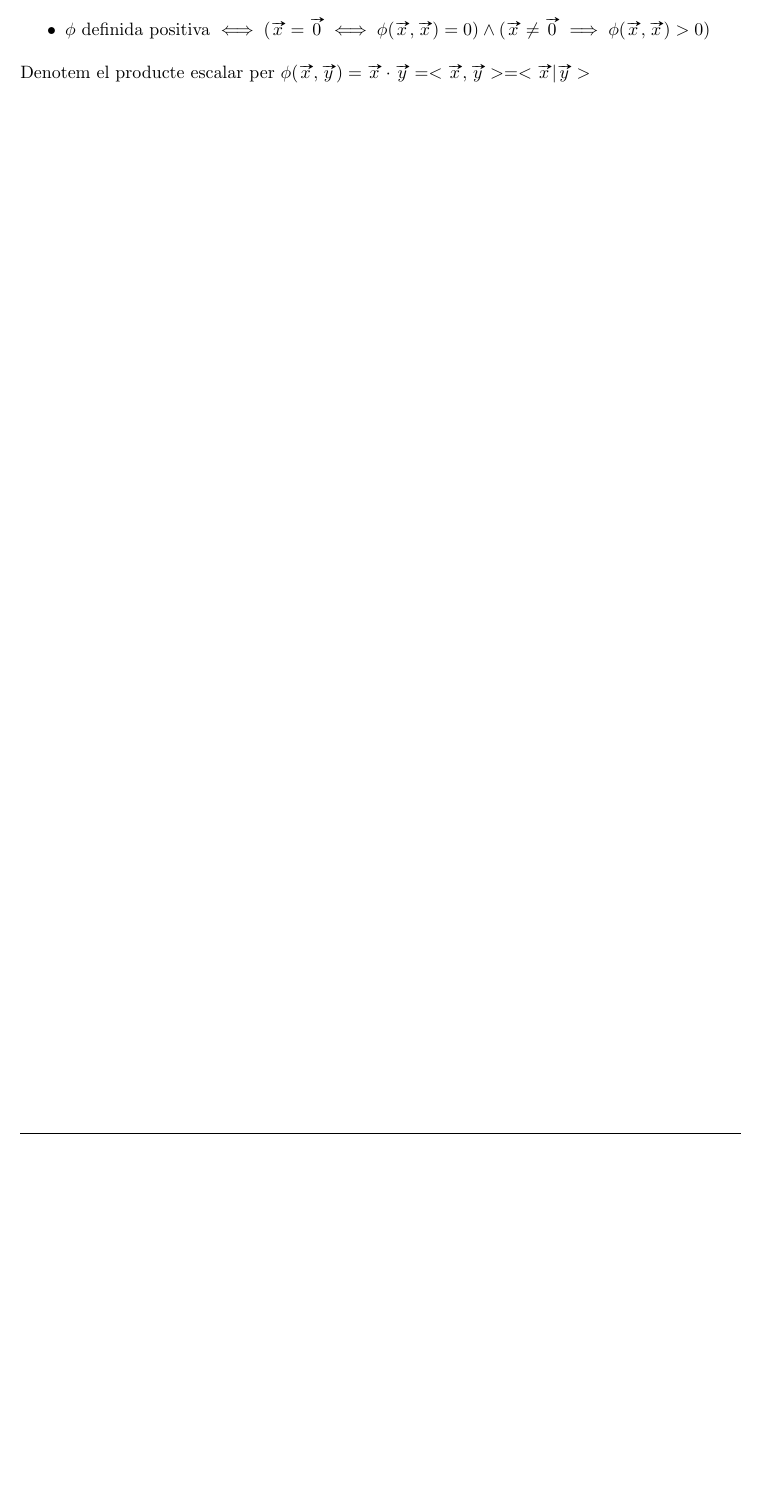
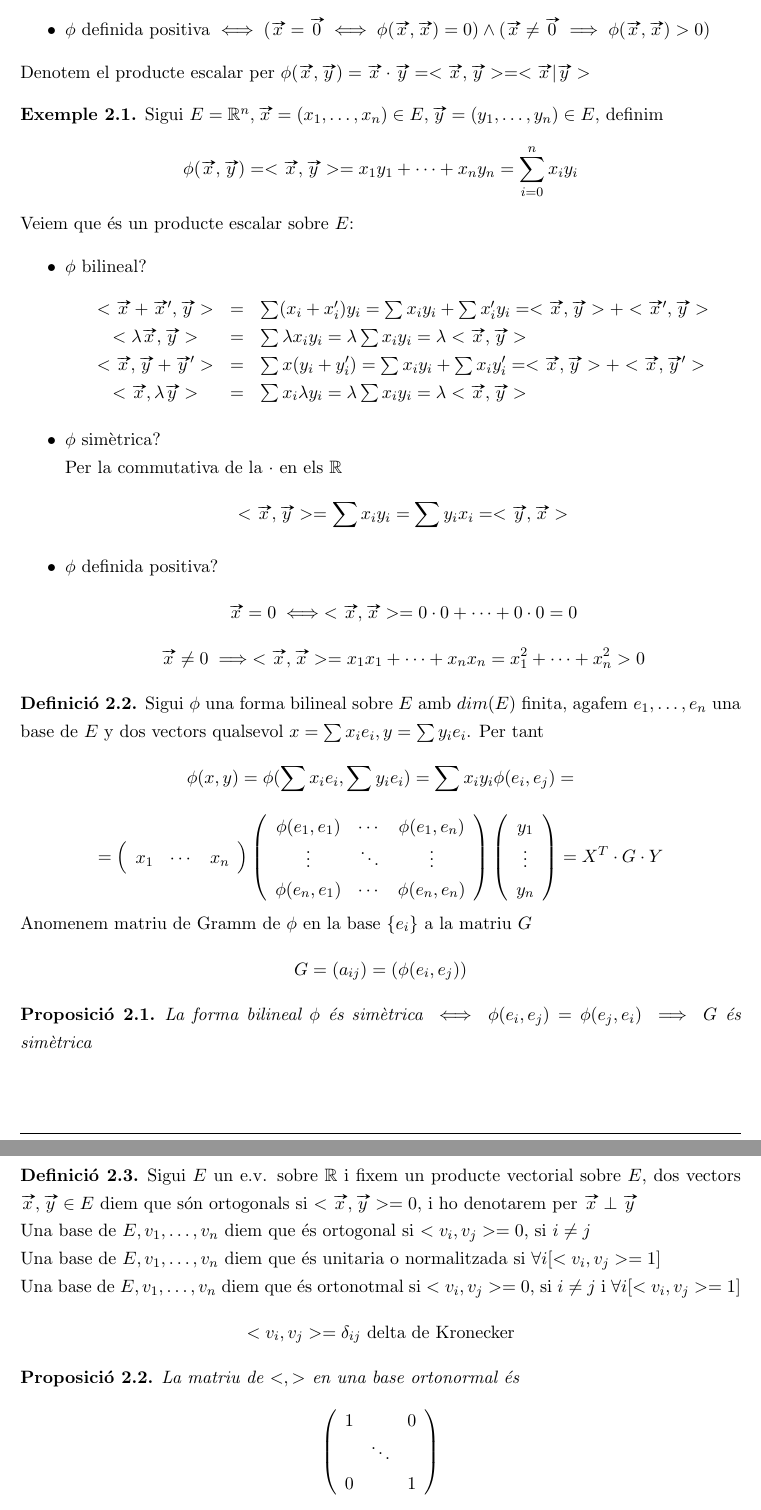
Before and after one commit to David-MC/mathEncyclopedia, a LaTeX document (document.tex, which reads sections/geli_ca.tex): part of page 27 of 27 before the commit and two parts of pages 27 and 28 of 28 after it, the two joined at a grey line, cut so that both start at the same text, the shorter picture padded with empty space. Compiled offline with pdfLaTeX.

Commit message:
GELI 0.2

```diff
--- a/sections/geli_ca.tex
+++ b/sections/geli_ca.tex
@@ -1120,3 +1120,57 @@ Sigui $E$ un e.v. sobre $\mathbb{R}$
 	\end{itemize}
 	Denotem el producte escalar per $\phi(\vv{x},\vv{y})=\vv{x}\cdot\vv{y}=<\vv{x},\vv{y}>=<\vv{x}|\vv{y}>$
 \end{defn}
+
+\begin{exmp}
+	Sigui $E=\mathbb{R}^n,\vv{x}=(x_1,\dotsc,x_n)\in E,\vv{y}=(y_1,\dotsc,y_n)\in E$, definim
+	\[\phi(\vv{x},\vv{y})=<\vv{x},\vv{y}>=x_1y_1+\dotsb+x_ny_n=\sum\limits_{i=0}^nx_iy_i\]
+	Veiem que és un producte escalar sobre $E$:
+	\begin{itemize}
+		\item $\phi$ bilineal?
+		\[\begin{array}{ccl}
+			<\vv{x}+\vv{x}',\vv{y}>&=&\sum(x_i+x_i')y_i=\sum x_iy_i+\sum x_i'y_i=<\vv{x},\vv{y}>+<\vv{x}',\vv{y}>\\
+			<\lambda\vv{x},\vv{y}>&=&\sum\lambda x_iy_i=\lambda\sum x_iy_i=\lambda<\vv{x},\vv{y}>\\
+			<\vv{x},\vv{y}+\vv{y}'>&=&\sum x(y_i+y_i')=\sum x_iy_i+\sum x_iy_i'=<\vv{x},\vv{y}>+<\vv{x},\vv{y}'>\\
+			<\vv{x},\lambda\vv{y}>&=&\sum x_i\lambda y_i=\lambda\sum x_iy_i=\lambda<\vv{x},\vv{y}>\\
+		\end{array}\]
+		\item $\phi$ simètrica? \\
+		Per la commutativa de la $\cdot$ en els $\mathbb{R}$
+		\[<\vv{x},\vv{y}>=\sum x_iy_i=\sum y_ix_i=<\vv{y},\vv{x}>\]
+		\item $\phi$ definida positiva?
+		\[\vv{x}=0\iff<\vv{x},\vv{x}>=0\cdot 0+\dotsb+0\cdot 0=0\]
+		\[\vv{x}\neq 0\implies<\vv{x},\vv{x}>=x_1x_1+\dotsb+x_nx_n=x_1^2+\dotsb+x_n^2>0\]
+	\end{itemize}
+\end{exmp}
+
+\begin{defn}
+	Sigui $\phi$ una forma bilineal sobre $E$ amb $dim(E)$ finita, agafem $e_1,\dotsc,e_n$ una base de $E$ y dos vectors qualsevol $x=\sum x_ie_i,y=\sum y_ie_i$. Per tant
+	\[\phi(x,y)=\phi(\sum x_ie_i,\sum y_ie_i)=\sum x_iy_i\phi(e_i,e_j)=\]
+	\[=\left(\begin{array}{ccc}x_1&\cdots&x_n\\\end{array}\right)\left(\begin{array}{ccc}
+		\phi(e_1,e_1)&\cdots&\phi(e_1,e_n)\\
+		\vdots&\ddots&\vdots\\
+		\phi(e_n,e_1)&\cdots&\phi(e_n,e_n)\\
+	\end{array}\right)\left(\begin{array}{c}y_1 \\\vdots\\y_n\\\end{array}\right)=X^T\cdot G\cdot Y\]
+	Anomenem matriu de Gramm de $\phi$ en la base $\{e_i\}$ a la matriu $G$
+	\[G=(a_{ij})=(\phi(e_i,e_j))\]
+\end{defn}
+
+\begin{prop}
+	La forma bilineal $\phi$ és simètrica $\iff\phi(e_i,e_j)=\phi(e_j,e_i)\implies G$ és simètrica
+\end{prop}
+
+\begin{defn}
+	Sigui $E$ un e.v. sobre $\mathbb{R}$ i fixem un producte vectorial sobre $E$, dos vectors $\vv{x},\vv{y}\in E$ diem que són ortogonals si $<\vv{x},\vv{y}>=0$, i ho denotarem per $\vv{x}\perp\vv{y}$ \\
+	Una base de $E,v_1,\dotsc,v_n$ diem que és ortogonal si $<v_i,v_j>=0$, si $i\neq j$ \\
+	Una base de $E,v_1,\dotsc,v_n$ diem que és unitaria o normalitzada si $\forall i[<v_i,v_j>=1]$ \\
+	Una base de $E,v_1,\dotsc,v_n$ diem que és ortonotmal si $<v_i,v_j>=0$, si $i\neq j$ i $\forall i[<v_i,v_j>=1]$
+	\[<v_i,v_j>=\delta_{ij}\text{ delta de Kronecker}\]
+\end{defn}
+
+\begin{prop}
+	La matriu de $<,>$ en una base ortonormal és
+	\[\left(\begin{array}{ccc}
+		1&&0\\
+		&\ddots&\\
+		0&&1\\
+	\end{array}\right)\]
+	i per tant en questa base el producte escalar és calcula, sigui $\vv{x}=\sum x_iv_i,\vv{y}=\sum y_iv_i$
```
Also changed, not shown: document.pdf (added), sections/geli_ca.tex (15 more changed lines), 1 other file.
